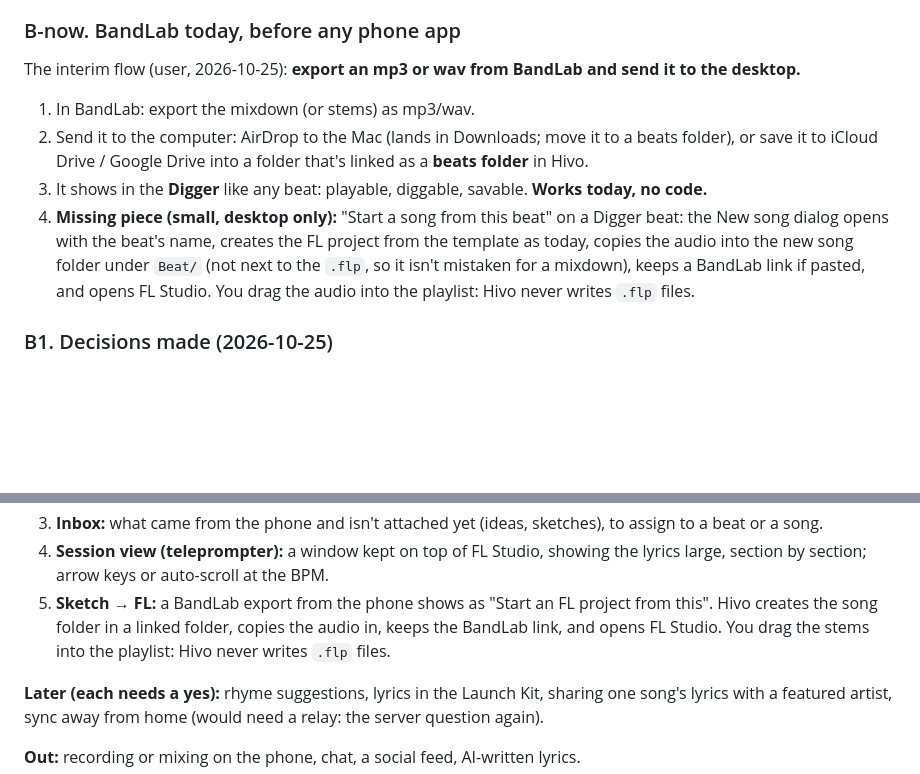
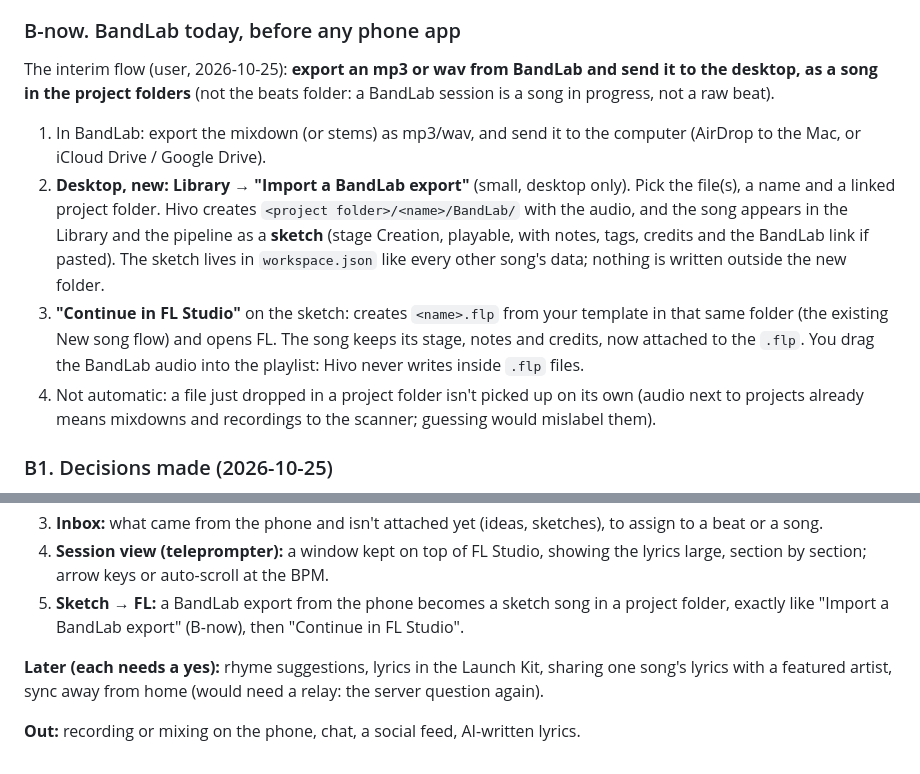
Before and after one commit to Haxxxxxx/fl-studio-manager, a Markdown page: docs/NOVEMBER-PLAN.md, 2 parts joined by grey strips. GitHub-like rendering; blank space fills up the shorter version.

Commit message:
docs: BandLab exports become sketch songs in the project folders
Co-Authored-By: Claude Opus 5.5 <noreply@anthropic.com>
Claude-Session: https://claude.ai/code/session_01NPG6poNz3QNKa1H9ZrgPoZ

```diff
--- a/docs/NOVEMBER-PLAN.md
+++ b/docs/NOVEMBER-PLAN.md
@@ -46,11 +46,11 @@ All nine checklist steps pass with two real accounts, A1 is fixed, and the SMTP
 Hivo helps you untangle your notes on each beat you pick, and the rest of the writing and creation process: lyrics, ideas, voice memos. You write on the phone; the desktop has it while you work in FL Studio. BandLab projects (and other mobile sketches) can be sent to FL through Hivo for detailed work.
 
 ### B-now. BandLab today, before any phone app
-The interim flow (user, 2026-10-25): **export an mp3 or wav from BandLab and send it to the desktop.**
-1. In BandLab: export the mixdown (or stems) as mp3/wav.
-2. Send it to the computer: AirDrop to the Mac (lands in Downloads; move it to a beats folder), or save it to iCloud Drive / Google Drive into a folder that's linked as a **beats folder** in Hivo.
-3. It shows in the **Digger** like any beat: playable, diggable, savable. **Works today, no code.**
-4. **Missing piece (small, desktop only):** "Start a song from this beat" on a Digger beat: the New song dialog opens with the beat's name, creates the FL project from the template as today, copies the audio into the new song folder under `Beat/` (not next to the `.flp`, so it isn't mistaken for a mixdown), keeps a BandLab link if pasted, and opens FL Studio. You drag the audio into the playlist: Hivo never writes `.flp` files.
+The interim flow (user, 2026-10-25): **export an mp3 or wav from BandLab and send it to the desktop, as a song in the project folders** (not the beats folder: a BandLab session is a song in progress, not a raw beat).
+1. In BandLab: export the mixdown (or stems) as mp3/wav, and send it to the computer (AirDrop to the Mac, or iCloud Drive / Google Drive).
+2. **Desktop, new: Library → "Import a BandLab export"** (small, desktop only). Pick the file(s), a name and a linked project folder. Hivo creates `<project folder>/<name>/BandLab/` with the audio, and the song appears in the Library and the pipeline as a **sketch** (stage Creation, playable, with notes, tags, credits and the BandLab link if pasted). The sketch lives in `workspace.json` like every other song's data; nothing is written outside the new folder.
+3. **"Continue in FL Studio"** on the sketch: creates `<name>.flp` from your template in that same folder (the existing New song flow) and opens FL. The song keeps its stage, notes and credits, now attached to the `.flp`. You drag the BandLab audio into the playlist: Hivo never writes inside `.flp` files.
+4. Not automatic: a file just dropped in a project folder isn't picked up on its own (audio next to projects already means mixdowns and recordings to the scanner; guessing would mislabel them).
 
 ### B1. Decisions made (2026-10-25)
 - **Nothing written on the phone goes to Hivo's server.** No lyrics, notes, ideas or voice memos in Supabase.
@@ -83,7 +83,7 @@ The interim flow (user, 2026-10-25): **export an mp3 or wav from BandLab and sen
 2. **Phone sync** in Settings: on/off, pairing QR code, paired phones, last sync.
 3. **Inbox:** what came from the phone and isn't attached yet (ideas, sketches), to assign to a beat or a song.
 4. **Session view (teleprompter):** a window kept on top of FL Studio, showing the lyrics large, section by section; arrow keys or auto-scroll at the BPM.
-5. **Sketch → FL:** a BandLab export from the phone shows as "Start an FL project from this". Hivo creates the song folder in a linked folder, copies the audio in, keeps the BandLab link, and opens FL Studio. You drag the stems into the playlist: Hivo never writes `.flp` files.
+5. **Sketch → FL:** a BandLab export from the phone becomes a sketch song in a project folder, exactly like "Import a BandLab export" (B-now), then "Continue in FL Studio".
 
 **Later (each needs a yes):** rhyme suggestions, lyrics in the Launch Kit, sharing one song's lyrics with a featured artist, sync away from home (would need a relay: the server question again).
 
```
